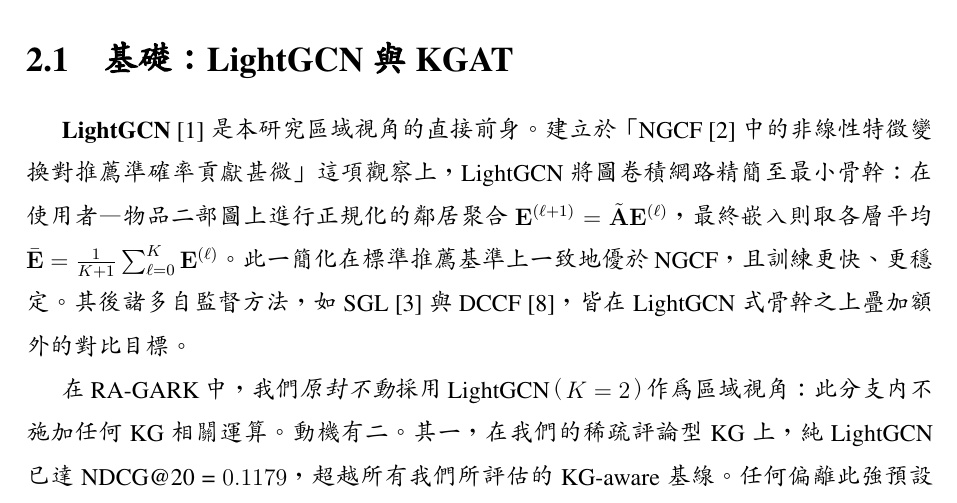
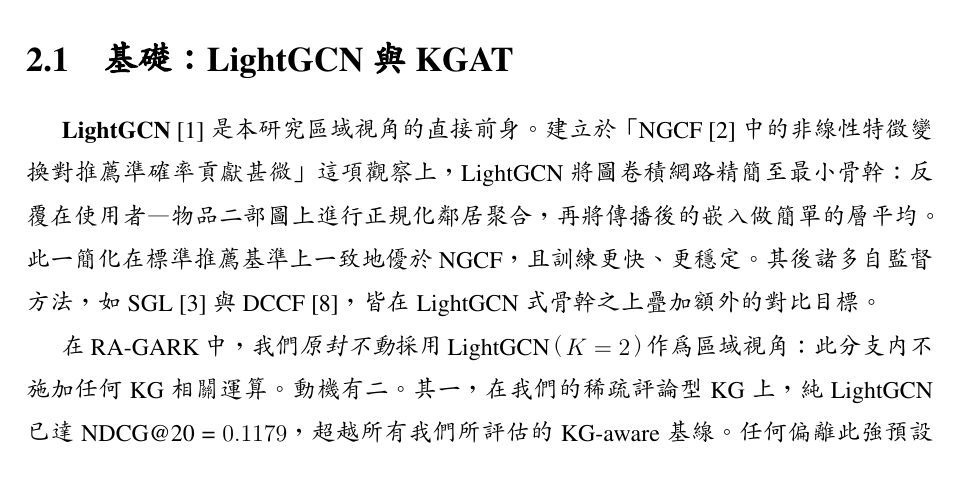
Before and after one commit to beckyhsuxp/RA-GARK, a LaTeX thesis (Document/thesis/main_zh_preview.tex, which reads Document/thesis/Sections/2.Relatedwork_chinese.tex): part of page 9 of 45, cut so that both start at the same text. Compiled offline with XeLaTeX; a missing font is replaced by an installed copy or a similar font.

Commit message:
paper: simplify lightgcn description in related work

```diff
--- a/Document/thesis/Sections/2.Relatedwork_chinese.tex
+++ b/Document/thesis/Sections/2.Relatedwork_chinese.tex
@@ -6,7 +6,7 @@
 \section{基礎：LightGCN 與 KGAT}
 \label{sec:rw-foundations-zh}
 
-\textbf{LightGCN}~\cite{he2020lightgcn} 是本研究區域視角的直接前身。建立於「NGCF~\cite{wang2019ngcf} 中的非線性特徵變換對推薦準確率貢獻甚微」這項觀察上，LightGCN 將圖卷積網路精簡至最小骨幹：在使用者—物品二部圖上進行正規化的鄰居聚合 $\mathbf{E}^{(\ell+1)} = \tilde{\mathbf{A}} \mathbf{E}^{(\ell)}$，最終嵌入則取各層平均 $\bar{\mathbf{E}} = \tfrac{1}{K+1}\sum_{\ell=0}^{K} \mathbf{E}^{(\ell)}$。此一簡化在標準推薦基準上一致地優於 NGCF，且訓練更快、更穩定。其後諸多自監督方法，如 SGL~\cite{wu2021sgl} 與 DCCF~\cite{ren2023dccf}，皆在 LightGCN 式骨幹之上疊加額外的對比目標。
+\textbf{LightGCN}~\cite{he2020lightgcn} 是本研究區域視角的直接前身。建立於「NGCF~\cite{wang2019ngcf} 中的非線性特徵變換對推薦準確率貢獻甚微」這項觀察上，LightGCN 將圖卷積網路精簡至最小骨幹：反覆在使用者—物品二部圖上進行正規化鄰居聚合，再將傳播後的嵌入做簡單的層平均。此一簡化在標準推薦基準上一致地優於 NGCF，且訓練更快、更穩定。其後諸多自監督方法，如 SGL~\cite{wu2021sgl} 與 DCCF~\cite{ren2023dccf}，皆在 LightGCN 式骨幹之上疊加額外的對比目標。
 
 在 RA-GARK 中，我們\emph{原封不動}採用 LightGCN（$K=2$）作為區域視角：此分支內不施加任何 KG 相關運算。動機有二。其一，在我們的稀疏評論型 KG 上，純 LightGCN 已達 NDCG@20 = $0.1179$，超越所有我們所評估的 KG-aware 基線。任何偏離此強預設的設計，皆須可被證實能改善而非劣化結果，這是本論文反覆訴諸的硬性設計約束。其二，將 KG 訊號隔離至獨立的全域視角（第~\ref{ch:methodology-zh}~章），可避免 KG 雜訊污染協同表示的梯度流。
 
```
Also changed, not shown: Document/thesis/Sections/2.Relatedwork.tex (+1 -1 lines).
